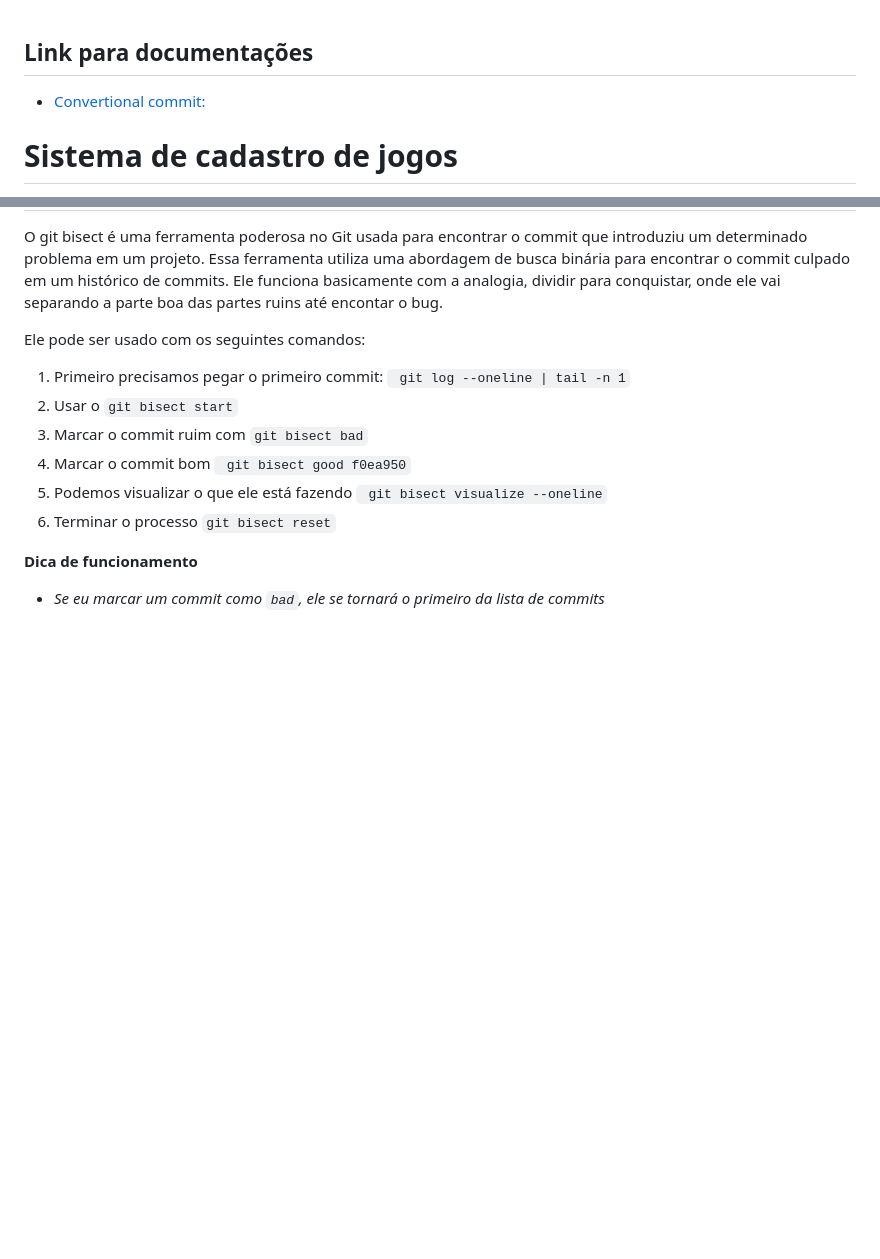
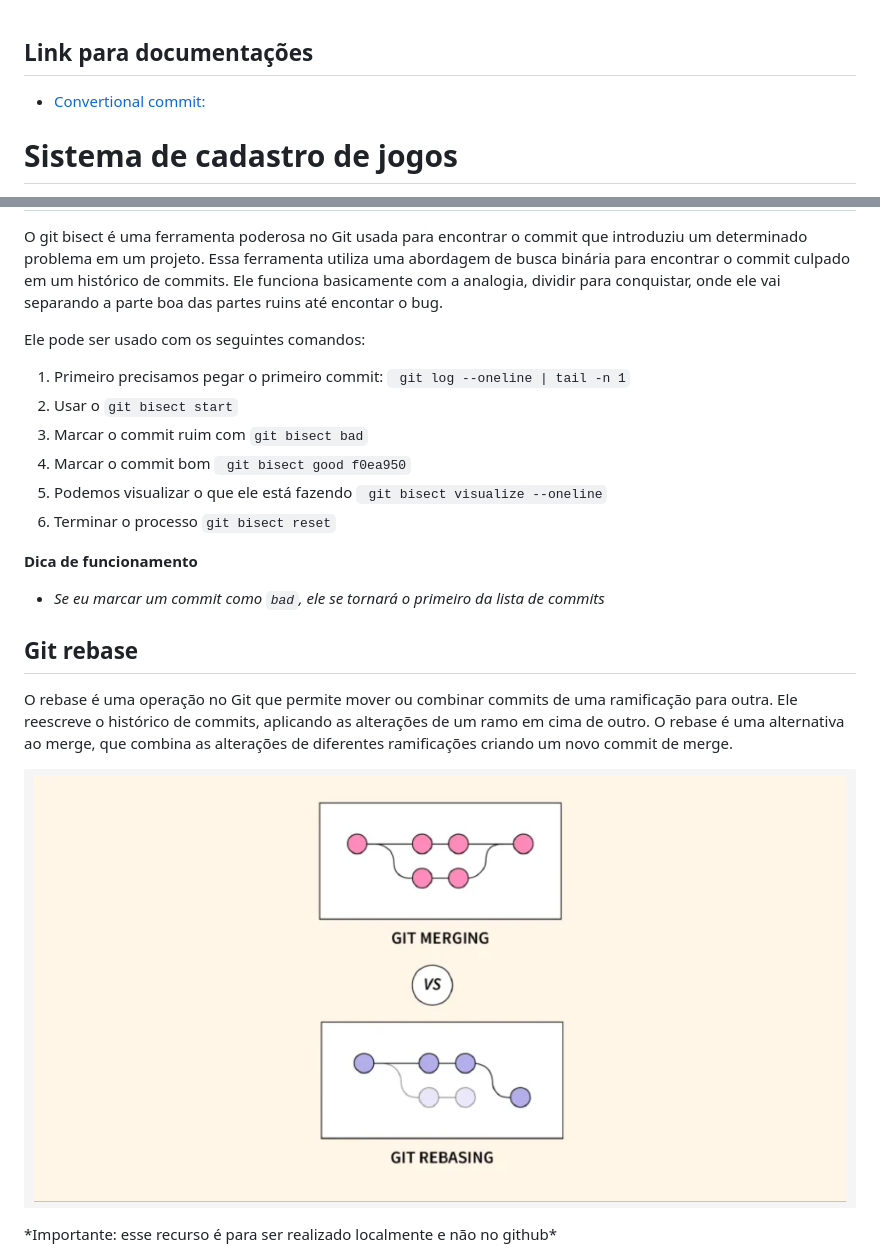
Before and after one commit to Felipewiiu/TreinamentoGithub, a Markdown page: README.md, 2 parts joined by grey strips. GitHub-like rendering; pictures changed too: image-1.png (added); blank space fills up the shorter version.

Commit message:
styles

```diff
--- a/README.md
+++ b/README.md
@@ -1,3 +1,9 @@
+<style>
+    .red-text{
+        color: red
+    }
+</style>
+
 ## Link para documentações
 
 + [Convertional commit: ](https://www.conventionalcommits.org/pt-br/v1.0.0-beta.4/)
@@ -123,3 +129,13 @@ Ele pode ser usado com os seguintes comandos:
 **Dica de funcionamento**
 
 - *Se eu marcar um commit como `bad`, ele se tornará o primeiro da lista de commits*
+
+## Git rebase
+
+O rebase é uma operação no Git que permite mover ou combinar commits de uma ramificação para outra. Ele reescreve o histórico de commits, aplicando as alterações de um ramo em cima de outro. O rebase é uma alternativa ao merge, que combina as alterações de diferentes ramificações criando um novo commit de merge.
+
+![alt text](image-1.png)
+
+<span class="red-text">
+*Importante: esse recurso é para ser realizado localmente e não no github*
+</span>
```
